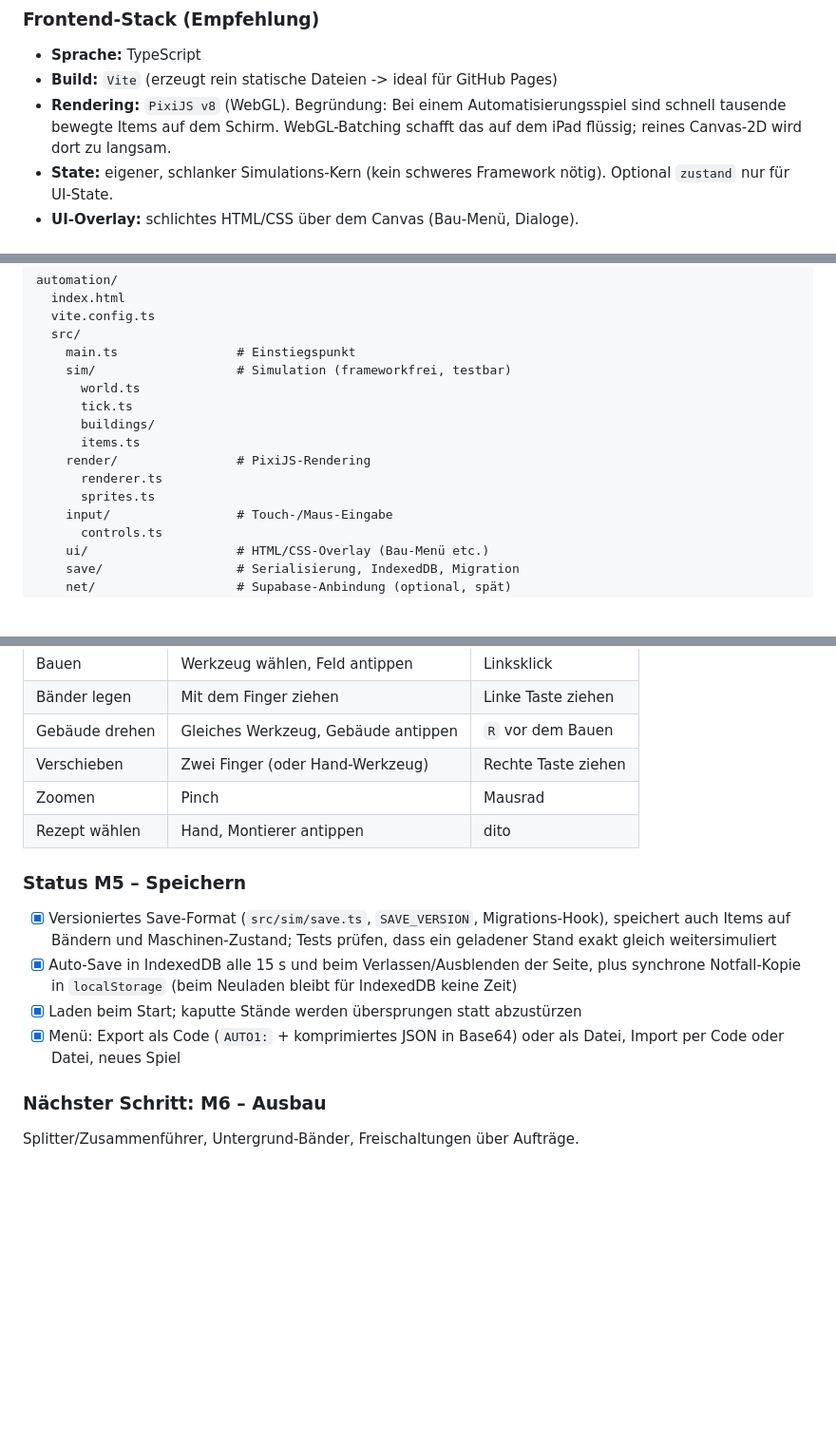
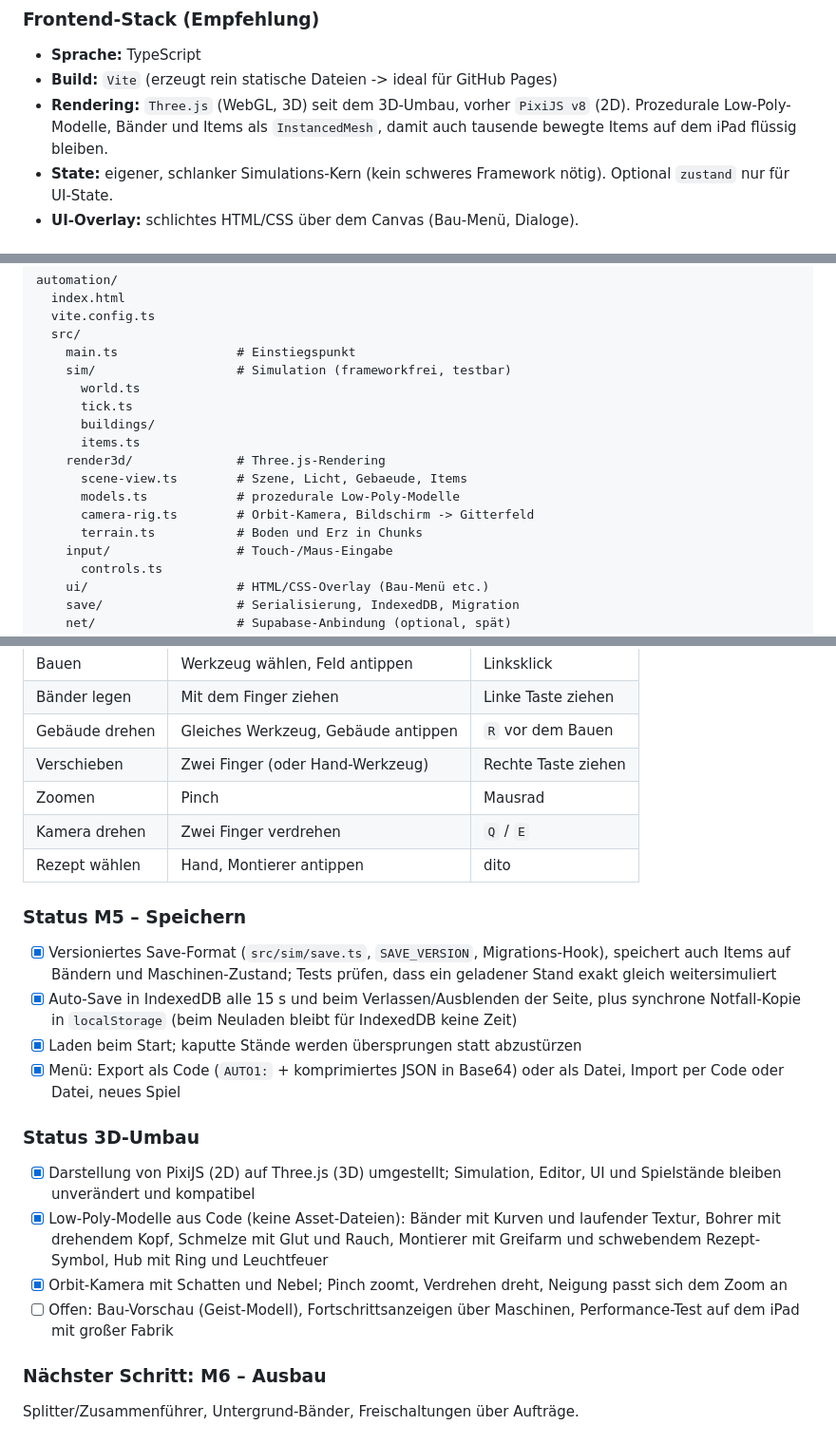
Before and after one commit to hjorven/Automation, a Markdown page: docs/PLAN.md, 3 parts joined by grey strips. Shown at 95% size. GitHub-like rendering; blank space fills up the shorter version.

Commit message:
Plan: 3D-Umbau dokumentieren
Co-Authored-By: Claude Opus 5.5 (1M context) <noreply@anthropic.com>
Claude-Session: https://claude.ai/code/session_01KQ6LS9xWcVRGkxwGuoDnQT

```diff
--- a/docs/PLAN.md
+++ b/docs/PLAN.md
@@ -80,9 +80,9 @@ Form Y"), die nach und nach neue Gebäude und Mechaniken freischalten.
 
 - **Sprache:** TypeScript
 - **Build:** `Vite` (erzeugt rein statische Dateien -> ideal für GitHub Pages)
-- **Rendering:** `PixiJS v8` (WebGL). Begründung: Bei einem Automatisierungsspiel
-  sind schnell tausende bewegte Items auf dem Schirm. WebGL-Batching schafft das auf
-  dem iPad flüssig; reines Canvas-2D wird dort zu langsam.
+- **Rendering:** `Three.js` (WebGL, 3D) seit dem 3D-Umbau, vorher `PixiJS v8` (2D).
+  Prozedurale Low-Poly-Modelle, Bänder und Items als `InstancedMesh`, damit auch
+  tausende bewegte Items auf dem iPad flüssig bleiben.
 - **State:** eigener, schlanker Simulations-Kern (kein schweres Framework nötig).
   Optional `zustand` nur für UI-State.
 - **UI-Overlay:** schlichtes HTML/CSS über dem Canvas (Bau-Menü, Dialoge).
@@ -228,9 +228,11 @@ automation/
       tick.ts
       buildings/
       items.ts
-    render/                # PixiJS-Rendering
-      renderer.ts
-      sprites.ts
+    render3d/              # Three.js-Rendering
+      scene-view.ts        # Szene, Licht, Gebaeude, Items
+      models.ts            # prozedurale Low-Poly-Modelle
+      camera-rig.ts        # Orbit-Kamera, Bildschirm -> Gitterfeld
+      terrain.ts           # Boden und Erz in Chunks
     input/                 # Touch-/Maus-Eingabe
       controls.ts
     ui/                    # HTML/CSS-Overlay (Bau-Menü etc.)
@@ -311,6 +313,7 @@ Empfehlung: **M0–M5 zuerst komplett lokal** (kein Backend), erst danach Supaba
 | Gebäude drehen | Gleiches Werkzeug, Gebäude antippen | `R` vor dem Bauen |
 | Verschieben | Zwei Finger (oder Hand-Werkzeug) | Rechte Taste ziehen |
 | Zoomen | Pinch | Mausrad |
+| Kamera drehen | Zwei Finger verdrehen | `Q` / `E` |
 | Rezept wählen | Hand, Montierer antippen | dito |
 
 ### Status M5 – Speichern
@@ -324,6 +327,18 @@ Empfehlung: **M0–M5 zuerst komplett lokal** (kein Backend), erst danach Supaba
 - [x] Menü: Export als Code (`AUTO1:` + komprimiertes JSON in Base64) oder als Datei,
       Import per Code oder Datei, neues Spiel
 
+### Status 3D-Umbau
+
+- [x] Darstellung von PixiJS (2D) auf Three.js (3D) umgestellt; Simulation, Editor,
+      UI und Spielstände bleiben unverändert und kompatibel
+- [x] Low-Poly-Modelle aus Code (keine Asset-Dateien): Bänder mit Kurven und
+      laufender Textur, Bohrer mit drehendem Kopf, Schmelze mit Glut und Rauch,
+      Montierer mit Greifarm und schwebendem Rezept-Symbol, Hub mit Ring und Leuchtfeuer
+- [x] Orbit-Kamera mit Schatten und Nebel; Pinch zoomt, Verdrehen dreht, Neigung
+      passt sich dem Zoom an
+- [ ] Offen: Bau-Vorschau (Geist-Modell), Fortschrittsanzeigen über Maschinen,
+      Performance-Test auf dem iPad mit großer Fabrik
+
 ### Nächster Schritt: M6 – Ausbau
 
 Splitter/Zusammenführer, Untergrund-Bänder, Freischaltungen über Aufträge.
```
Also changed, not shown: other parts of docs/PLAN.md (+1 -1 lines).
